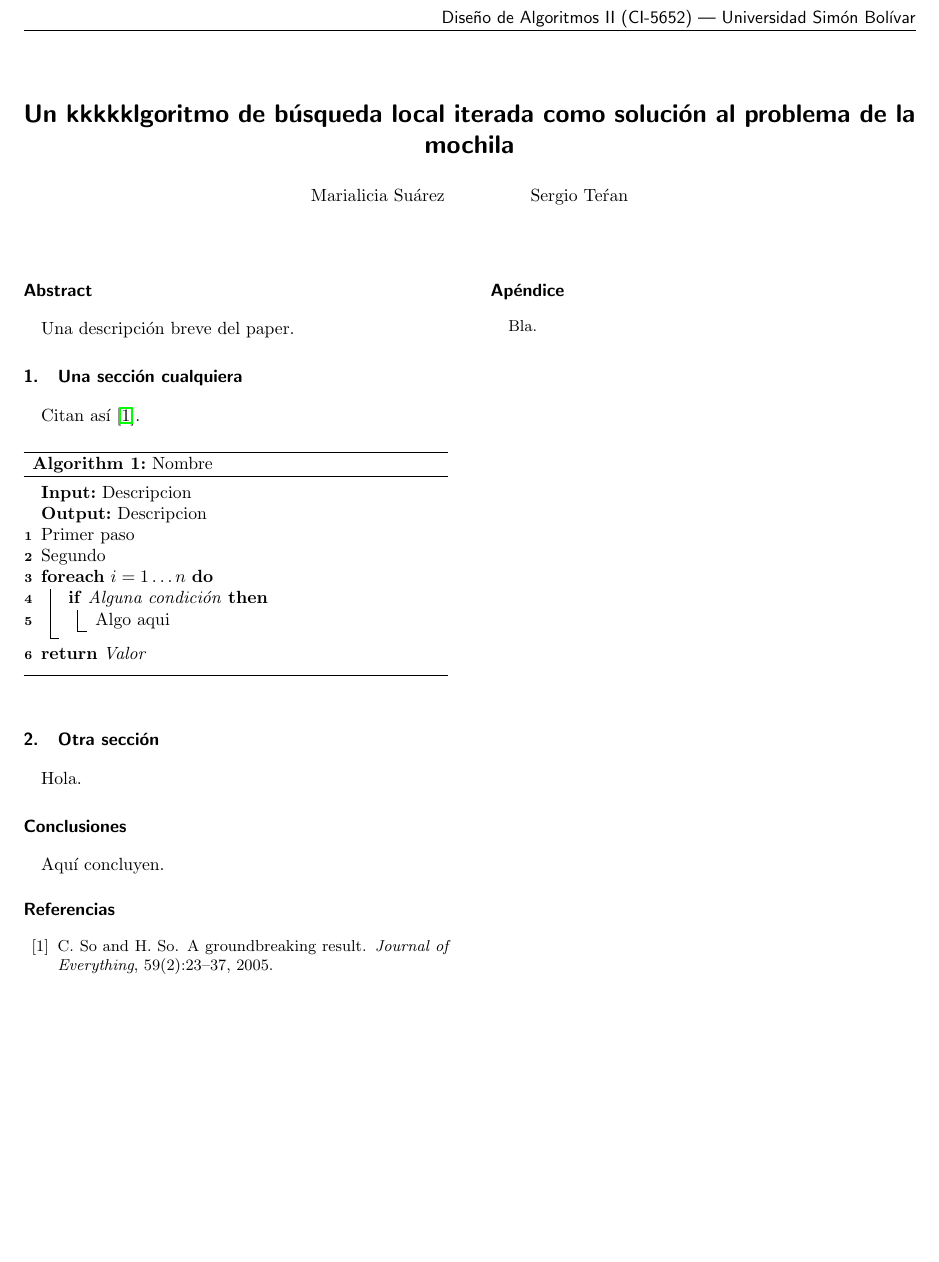
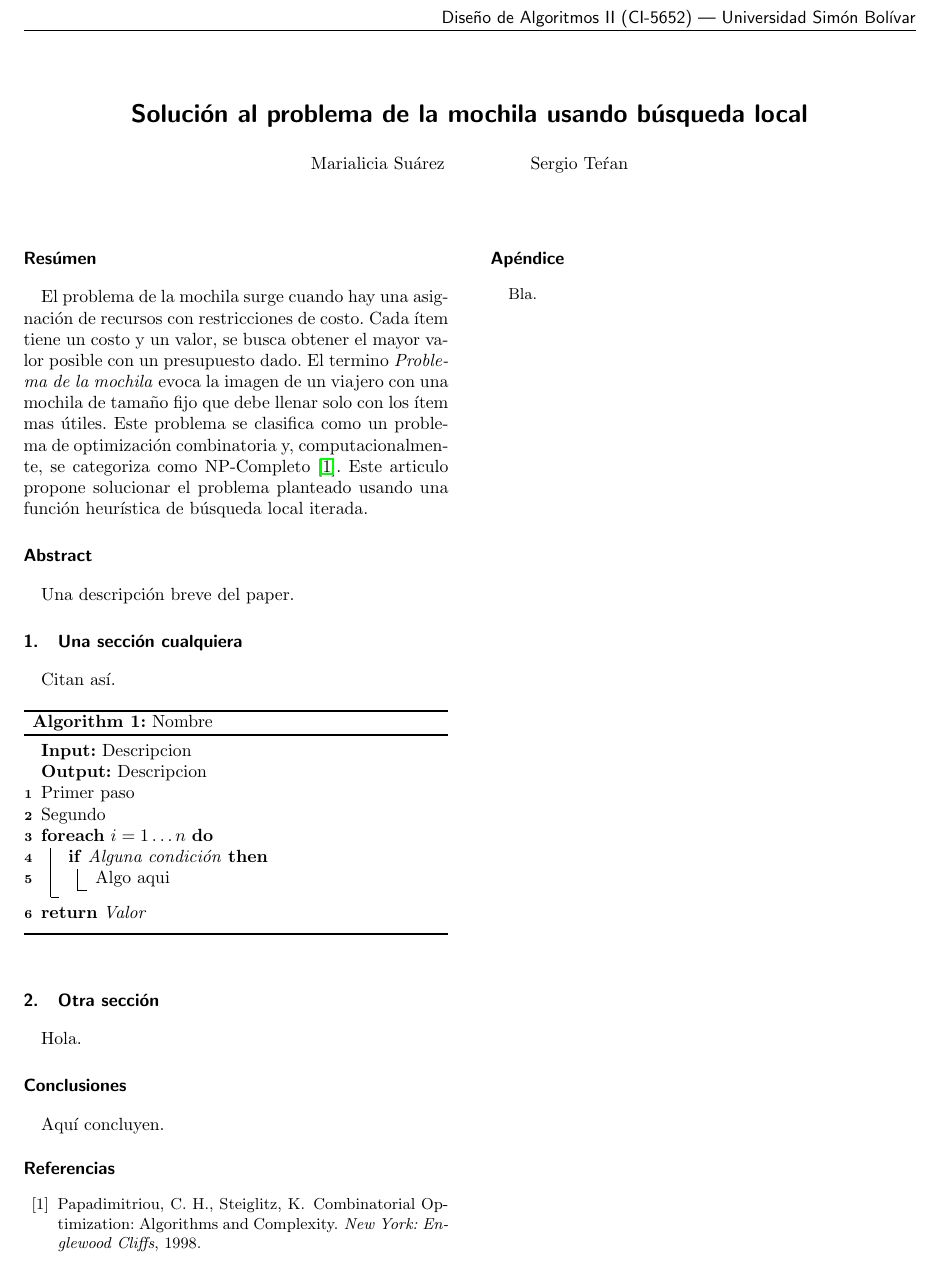
Before and after one commit to SergioTeranZ/DisenoII, a LaTeX document (Paper I/ejemplo.tex): part of the page, cut so that both start at the same text, the shorter picture padded with empty space. The pictures show the PDF file Paper I/ejemplo.pdf that the author committed with the source.

Commit message:
detenido esperando respuesta de Emely

```diff
--- a/Paper I/ejemplo.tex
+++ b/Paper I/ejemplo.tex
@@ -17,8 +17,7 @@
 
 %----------------------- Title -------------------------------------------
 
-\title{Un kkkkklgoritmo de búsqueda local iterada como solución al
-problema de la mochila}
+\title{Solución al problema de la mochila usando búsqueda local}
 
 \author{Marialicia Suárez
         \and
@@ -31,12 +30,15 @@ problema de la mochila}
 \maketitle
 
 
+\section*{Resúmen}
+El problema de la mochila surge cuando hay una asignación de recursos con restricciones de costo. Cada ítem tiene un costo y un valor, se busca obtener el mayor valor posible con un presupuesto dado. El termino \textit{Problema de la mochila} evoca la imagen de un viajero con una mochila de tamaño fijo que debe llenar solo con los ítem mas útiles. Este problema se clasifica como un problema de optimización combinatoria y, computacionalmente, se categoriza como NP-Completo~\cite{c_resumen_01}. Este articulo propone solucionar el problema planteado usando una función heurística de búsqueda local iterada.
+
 \begin{abstract}
 Una descripción breve del paper.
 \end{abstract}
 
 \section{Una sección cualquiera}
-Citan así~\cite{so2005}.
+Citan así.
 
 \begin{algorithm}
  \DontPrintSemicolon
@@ -73,10 +75,10 @@ Aquí concluyen.
 
 \begin{thebibliography}{99}
 
-\bibitem{so2005}
-C. So and H. So.
-\newblock A groundbreaking result.
-\newblock {\em Journal of Everything}, 59(2):23--37, 2005.
+\bibitem{c_resumen_01}
+Papadimitriou, C. H., Steiglitz, K.
+\newblock Combinatorial Optimization: Algorithms and Complexity.
+\newblock {\em New York: Englewood Cliffs}, 1998.
 
 \end{thebibliography}
 
```
Also changed, not shown: Paper I/ejemplo.pdf, 3 other files.
